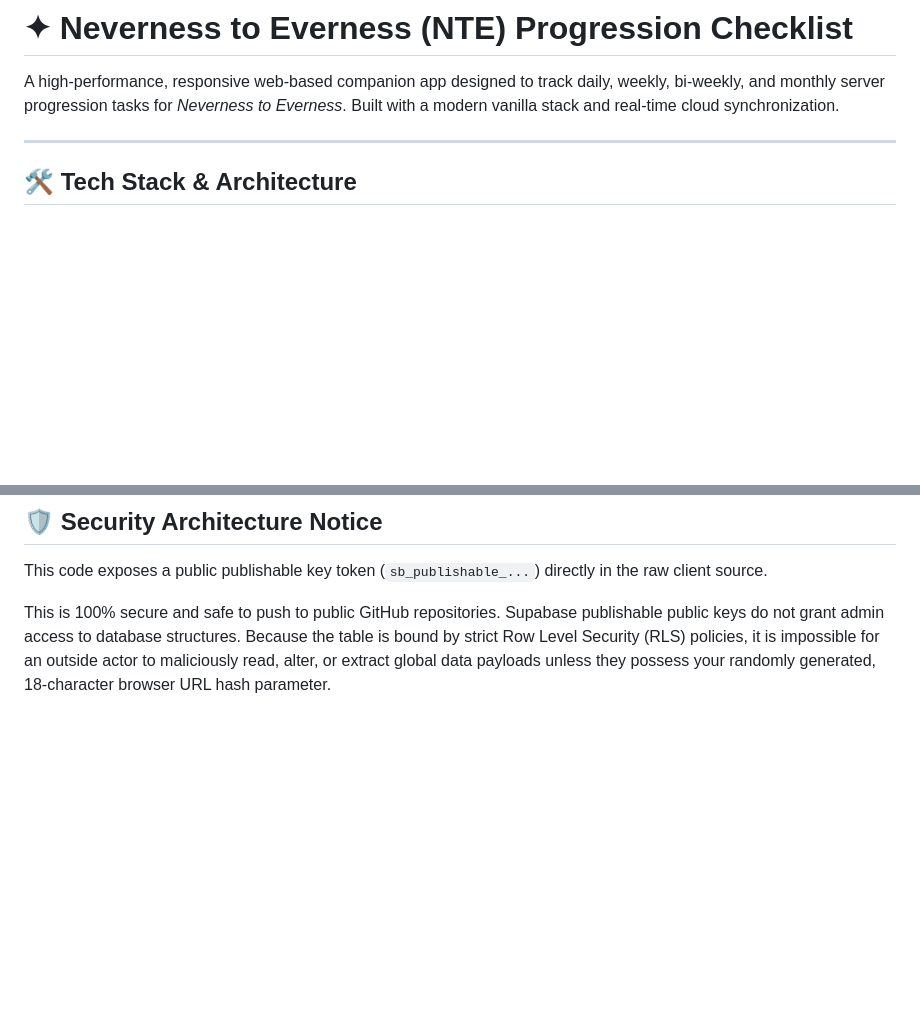
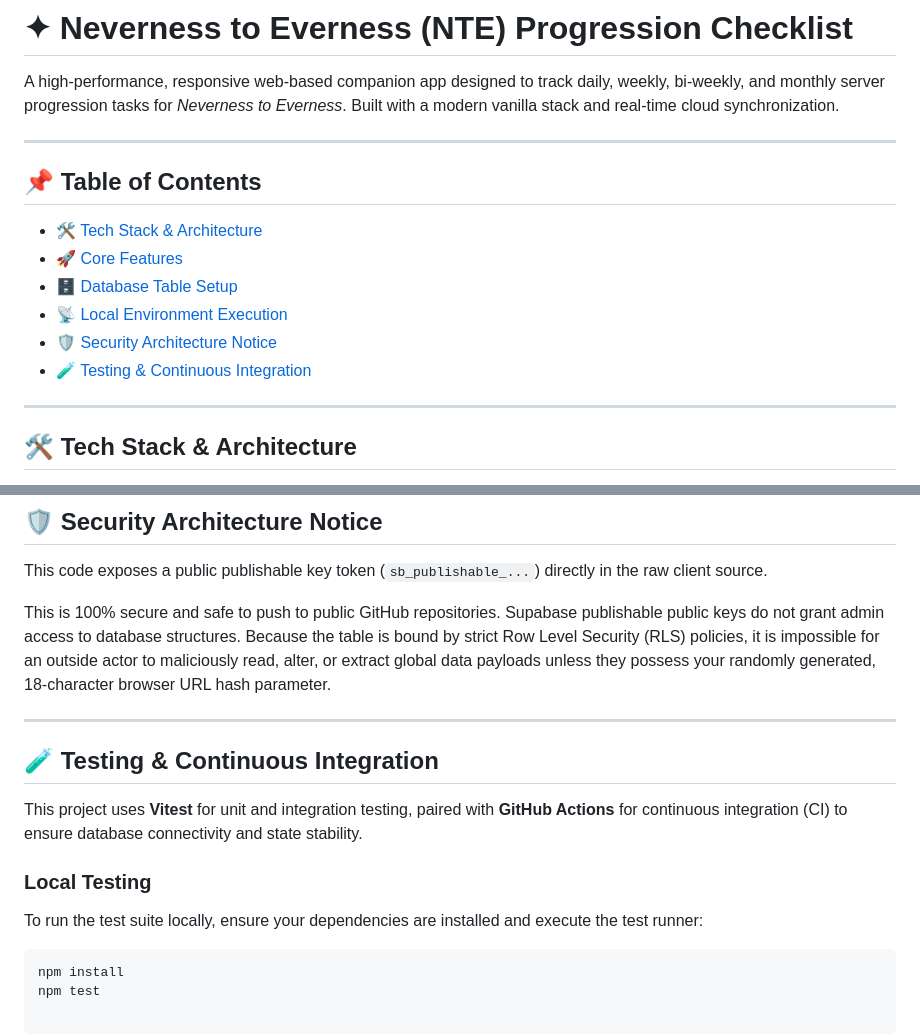
Before and after one commit to ricenric/nte-checklist, a Markdown page: README.md, 2 parts joined by grey strips. Rendered like a GitHub page; blank space fills up the shorter version.

Commit message:
add readme for integration tests and structure, add table of contents with links to readme

````diff
--- a/README.md
+++ b/README.md
@@ -1,6 +1,17 @@
 # ✦ Neverness to Everness (NTE) Progression Checklist
 
 A high-performance, responsive web-based companion app designed to track daily, weekly, bi-weekly, and monthly server progression tasks for *Neverness to Everness*. Built with a modern vanilla stack and real-time cloud synchronization.
+
+---
+
+## 📌 Table of Contents
+
+* [🛠️ Tech Stack & Architecture](#️-tech-stack--architecture)
+* [🚀 Core Features](#-core-features)
+* [🗄️ Database Table Setup](#️-database-table-setup)
+* [📡 Local Environment Execution](#-local-environment-execution)
+* [🛡️ Security Architecture Notice](#️-security-architecture-notice)
+* [🧪 Testing & Continuous Integration](#-testing--continuous-integration)
 
 ---
 
@@ -104,3 +115,16 @@ If you have Python installed, you can spin up the environment instantly without
 This code exposes a public publishable key token (`sb_publishable_...`) directly in the raw client source.
 
 This is 100% secure and safe to push to public GitHub repositories. Supabase publishable public keys do not grant admin access to database structures. Because the table is bound by strict Row Level Security (RLS) policies, it is impossible for an outside actor to maliciously read, alter, or extract global data payloads unless they possess your randomly generated, 18-character browser URL hash parameter.
+
+---
+
+## 🧪 Testing & Continuous Integration
+
+This project uses **Vitest** for unit and integration testing, paired with **GitHub Actions** for continuous integration (CI) to ensure database connectivity and state stability.
+
+### Local Testing
+To run the test suite locally, ensure your dependencies are installed and execute the test runner:
+
+```bash
+npm install
+npm test
````
